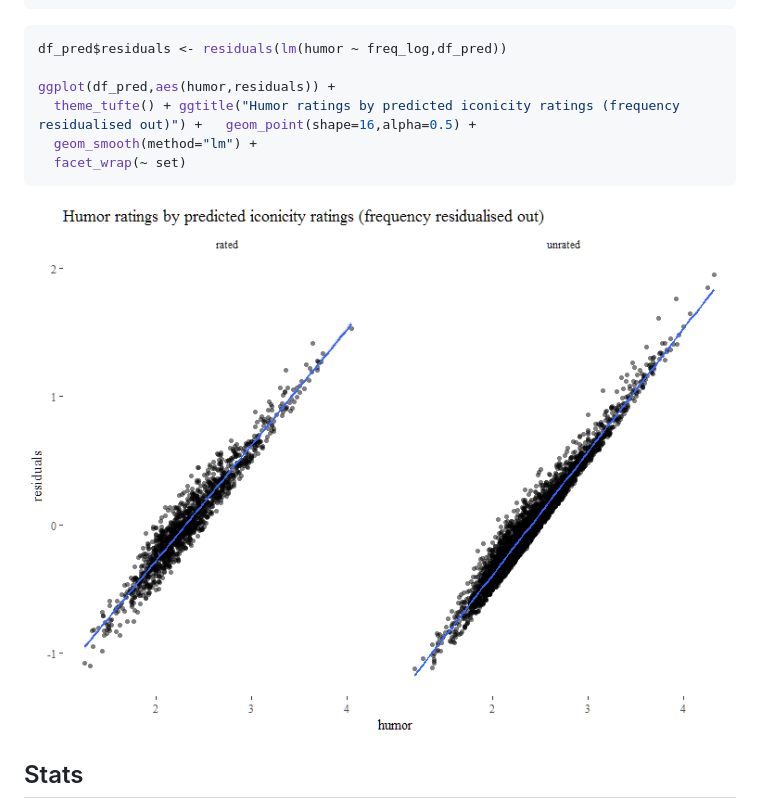
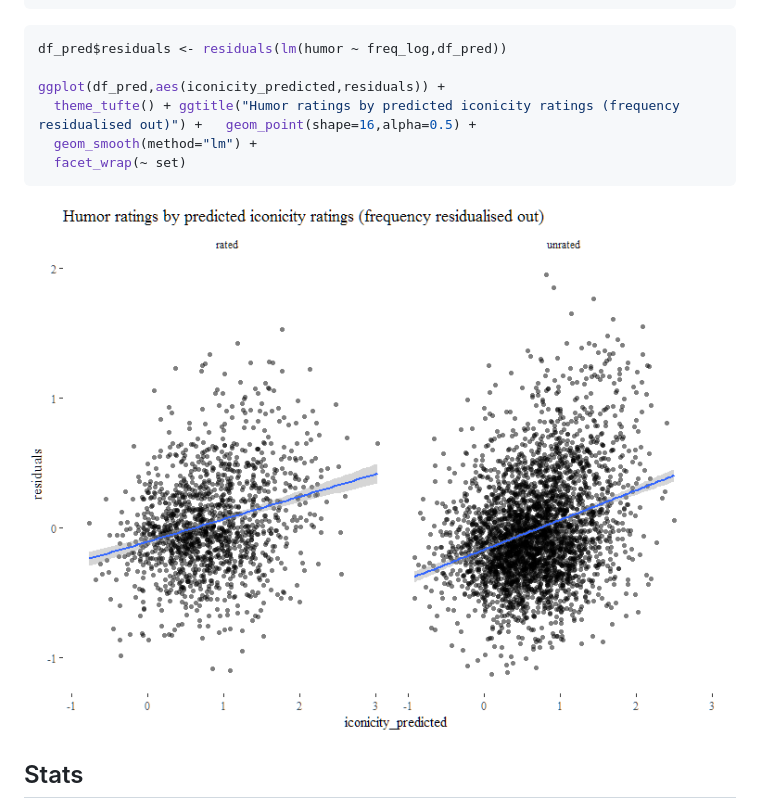
Before and after one commit to mdingemanse/playful_iconicity, a Markdown page: playful_iconicity.md, the part around the change printed below. Rendered like a GitHub page; pictures changed too: out/residualising2-1.png.

````diff
--- a/playful_iconicity.md
+++ b/playful_iconicity.md
@@ -392,7 +389,7 @@ summary(lm(humor ~ freq_log + iconicity_predicted,df_pred))
 ``` r
 df_pred$residuals <- residuals(lm(humor ~ freq_log,df_pred))
 
-ggplot(df_pred,aes(humor,residuals)) +
+ggplot(df_pred,aes(iconicity_predicted,residuals)) +
   theme_tufte() + ggtitle("Humor ratings by predicted iconicity ratings (frequency residualised out)") +   geom_point(shape=16,alpha=0.5) +
   geom_smooth(method="lm") +
   facet_wrap(~ set)
````
Also changed, not shown: other parts of playful_iconicity.md (+5 -8 lines), README.md (+1 -5 lines), out/residualising1-1.png, out/residualising1-2.png, 1 other file.
